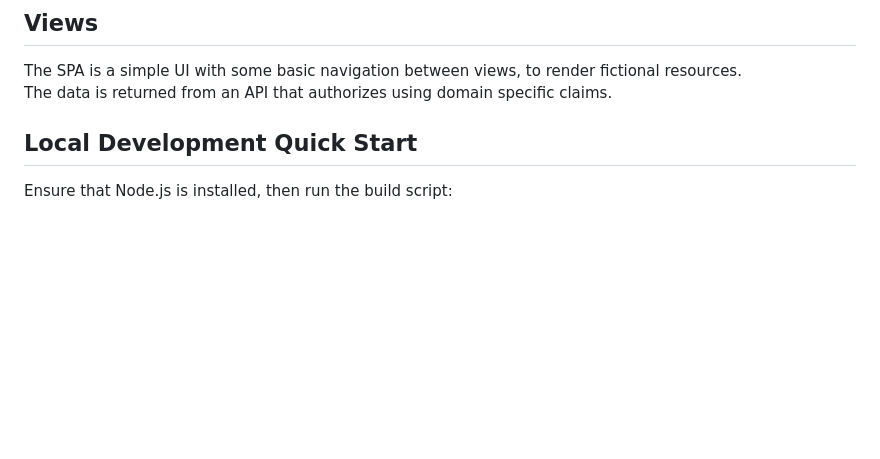
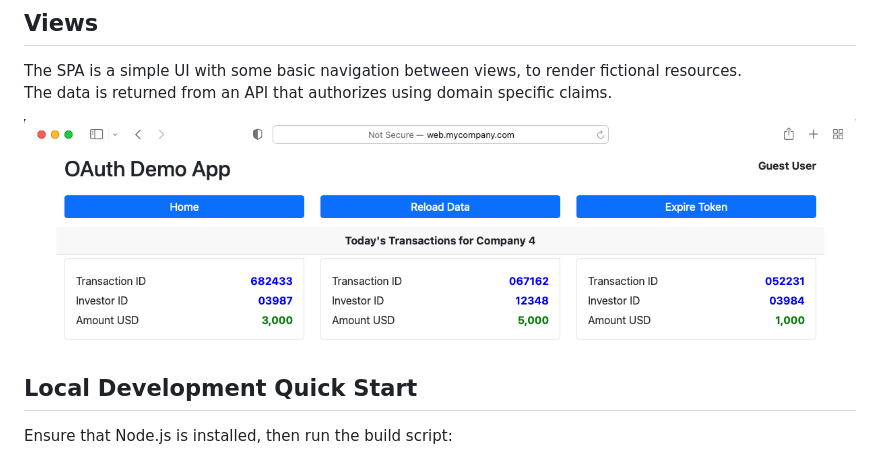
Before and after one commit to gary-archer/oauth.websample2, a Markdown page: README.md, the part around the change. Drawn GitHub-style; pictures changed too: doc/views.png (added); blank space fills up the shorter version.

```diff
--- a/README.md
+++ b/README.md
@@ -17,6 +17,8 @@ A sample focused on the following OAuth areas for SPAs and APIs:
 
 The SPA is a simple UI with some basic navigation between views, to render fictional resources.\
 The data is returned from an API that authorizes using domain specific claims.
+
+![SPA Views](./doc/views.png)
 
 ## Local Development Quick Start
 
```
